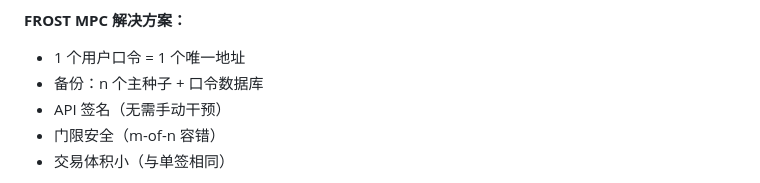
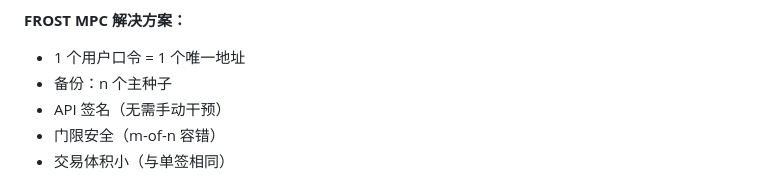
Before and after one commit to openmatching/frost-custody, a Markdown page: SYSTEM_DESIGN.cn.md, the part around the change. Rendered like a GitHub page.

```diff
--- a/SYSTEM_DESIGN.cn.md
+++ b/SYSTEM_DESIGN.cn.md
@@ -25,7 +25,7 @@
 
 **FROST MPC 解决方案：**
 - 1 个用户口令 = 1 个唯一地址
-- 备份：n 个主种子 + 口令数据库
+- 备份：n 个主种子
 - API 签名（无需手动干预）
 - 门限安全（m-of-n 容错）
 - 交易体积小（与单签相同）
```
Also changed, not shown: SYSTEM_DESIGN.md (+1 -1 lines).
